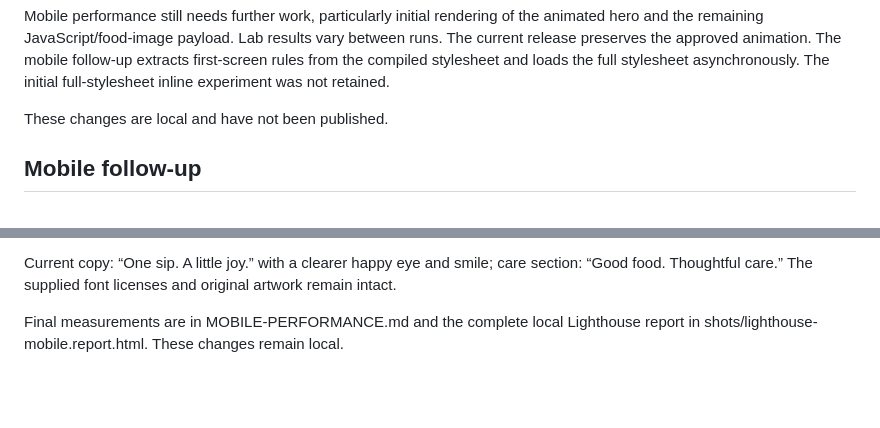
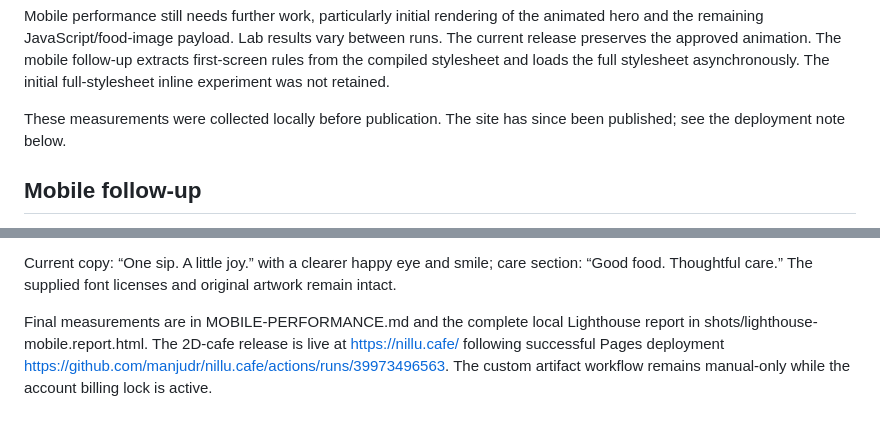
Before and after one commit to manjudr/nillu.cafe, a Markdown page: SEO-REVIEW.md, 2 parts joined by grey strips. GitHub-like rendering; blank space fills up the shorter version.

```diff
--- a/SEO-REVIEW.md
+++ b/SEO-REVIEW.md
@@ -166,7 +166,7 @@ the animated hero and the remaining JavaScript/food-image payload. Lab results
 vary between runs. The current release preserves the approved animation.
 The mobile follow-up extracts first-screen rules from the compiled stylesheet and loads the full stylesheet asynchronously. The initial full-stylesheet inline experiment was not retained.
 
-These changes are local and have not been published.
+These measurements were collected locally before publication. The site has since been published; see the deployment note below.
 
 ## Mobile follow-up
 
@@ -197,4 +197,4 @@ section: “Good food. Thoughtful care.” The supplied font licenses and origin
 artwork remain intact.
 
 Final measurements are in MOBILE-PERFORMANCE.md and the complete local Lighthouse
-report in shots/lighthouse-mobile.report.html. These changes remain local.
+report in shots/lighthouse-mobile.report.html. The 2D-cafe release is live at https://nillu.cafe/ following successful Pages deployment https://github.com/manjudr/nillu.cafe/actions/runs/39973496563. The custom artifact workflow remains manual-only while the account billing lock is active.
```
Also changed, not shown: MOBILE-PERFORMANCE.md (+1 -1 lines), README.md (+3 -1 lines).
